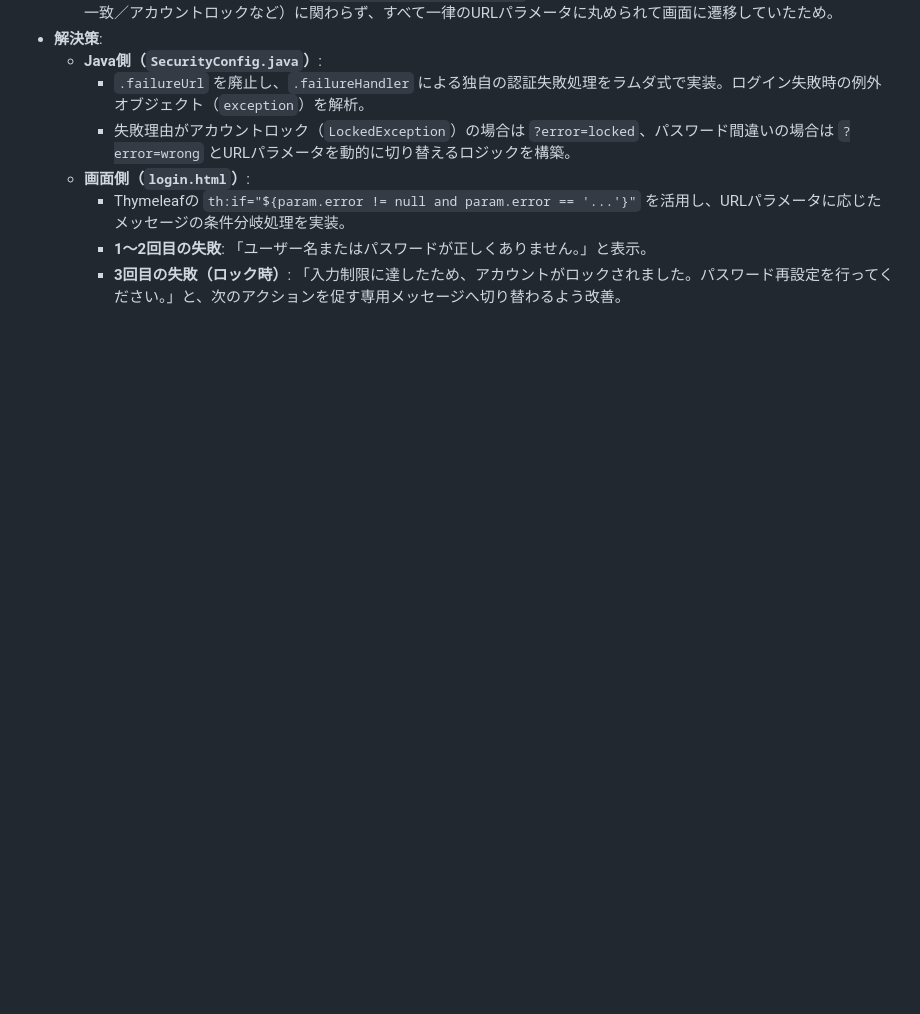
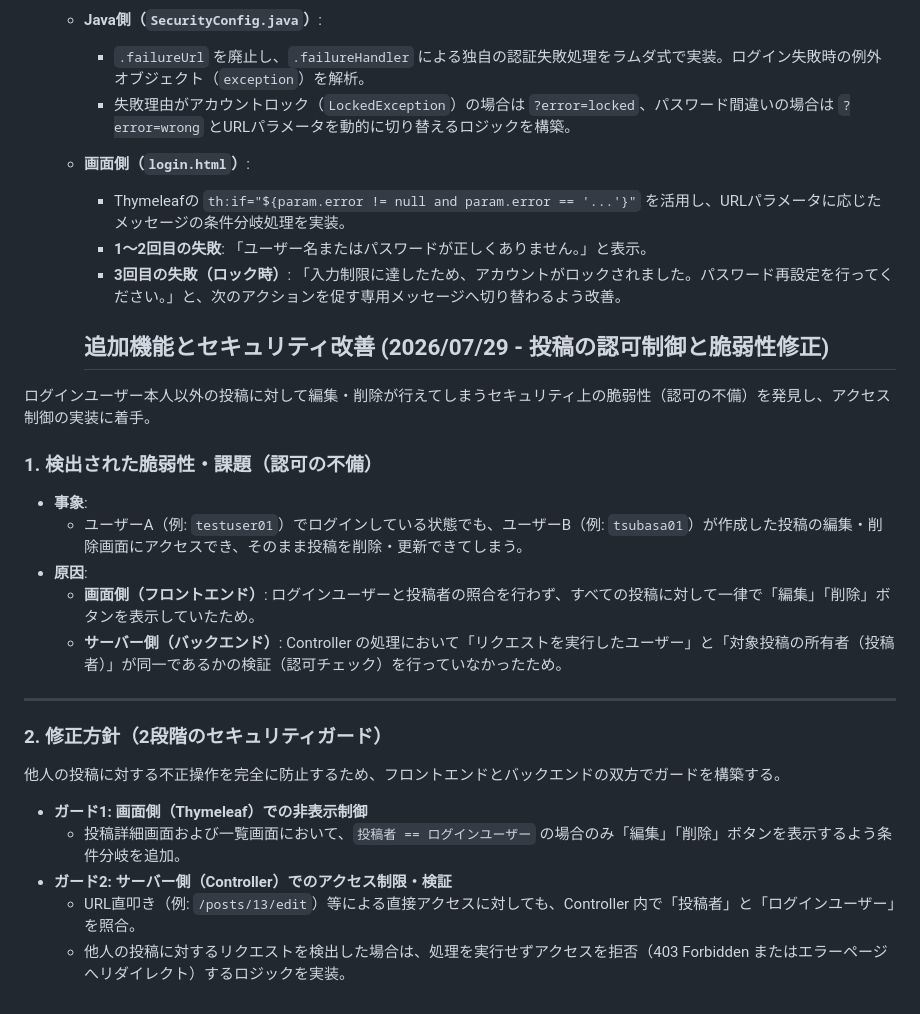
Before and after one commit to Utsumi0718/bulletinboard, a Markdown page: README.md, the part around the change. Rendered like a GitHub page; blank space fills up the shorter version.

Commit message:
追加機能の詳細をREADEMEに記載

```diff
--- a/README.md
+++ b/README.md
@@ -122,3 +122,24 @@ Spring BootとMySQLの連携にあたり、以下の3つのエラーに直面し
     * Thymeleafの `th:if="${param.error != null and param.error == '...'}"` を活用し、URLパラメータに応じたメッセージの条件分岐処理を実装。
     * **1〜2回目の失敗**: 「ユーザー名またはパスワードが正しくありません。」と表示。
     * **3回目の失敗（ロック時）**: 「入力制限に達したため、アカウントがロックされました。パスワード再設定を行ってください。」と、次のアクションを促す専用メッセージへ切り替わるよう改善。
+
+    ## 追加機能とセキュリティ改善 (2026/07/29 - 投稿の認可制御と脆弱性修正)
+ログインユーザー本人以外の投稿に対して編集・削除が行えてしまうセキュリティ上の脆弱性（認可の不備）を発見し、アクセス制御の実装に着手。
+
+### 1. 検出された脆弱性・課題（認可の不備）
+* **事象**:
+  * ユーザーA（例: `testuser01`）でログインしている状態でも、ユーザーB（例: `tsubasa01`）が作成した投稿の編集・削除画面にアクセスでき、そのまま投稿を削除・更新できてしまう。
+* **原因**:
+  * **画面側（フロントエンド）**: ログインユーザーと投稿者の照合を行わず、すべての投稿に対して一律で「編集」「削除」ボタンを表示していたため。
+  * **サーバー側（バックエンド）**: Controller の処理において「リクエストを実行したユーザー」と「対象投稿の所有者（投稿者）」が同一であるかの検証（認可チェック）を行っていなかったため。
+
+---
+
+### 2. 修正方針（2段階のセキュリティガード）
+他人の投稿に対する不正操作を完全に防止するため、フロントエンドとバックエンドの双方でガードを構築する。
+
+* **ガード1: 画面側（Thymeleaf）での非表示制御**
+  * 投稿詳細画面および一覧画面において、`投稿者 == ログインユーザー` の場合のみ「編集」「削除」ボタンを表示するよう条件分岐を追加。
+* **ガード2: サーバー側（Controller）でのアクセス制限・検証**
+  * URL直叩き（例: `/posts/13/edit`）等による直接アクセスに対しても、Controller 内で「投稿者」と「ログインユーザー」を照合。
+  * 他人の投稿に対するリクエストを検出した場合は、処理を実行せずアクセスを拒否（403 Forbidden またはエラーページへリダイレクト）するロジックを実装。
```
